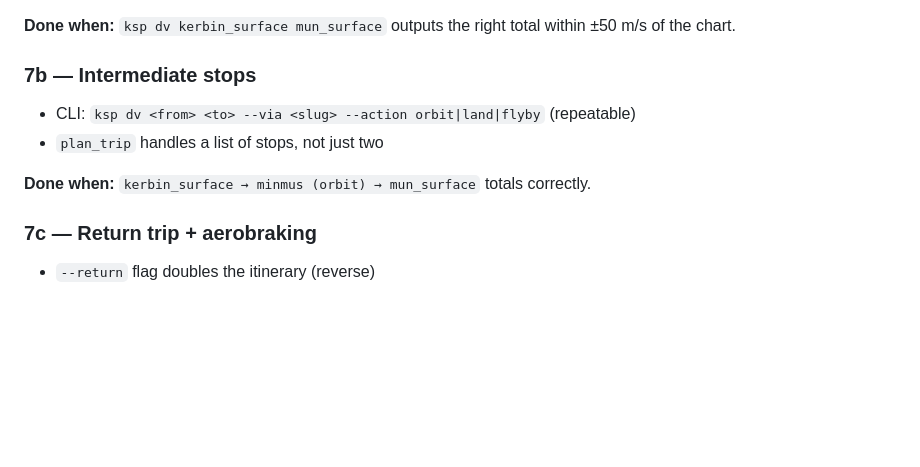
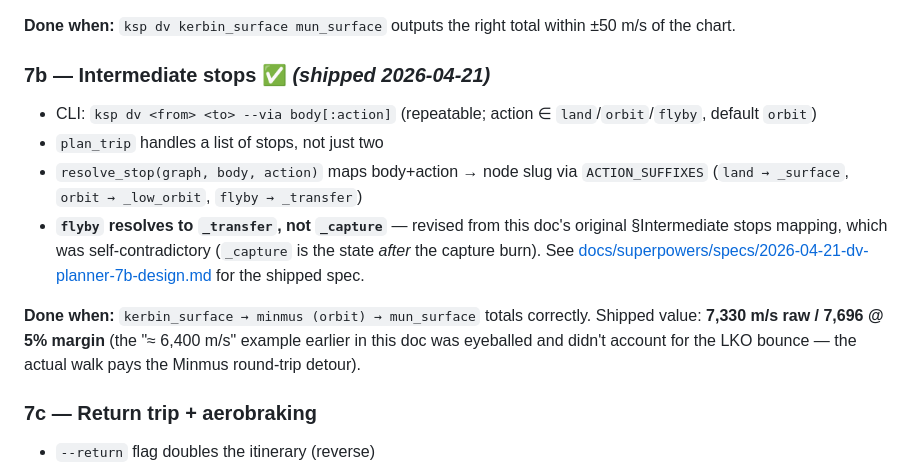
Before and after one commit to epriv/KSP-helper, a Markdown page: docs/features/dv-planner.md, the part around the change. Rendered like a GitHub page; blank space fills up the shorter version.

Commit message:
docs(7b): update feature doc §7b to match shipped CLI + flyby mapping
Per final 7b review: the feature doc §7b still showed the rejected
--via <slug> --action <action> parallel-list syntax and the
flyby → _capture mapping that the spec superseded. Fix both inline
and cross-reference the superseding spec doc. Also correct the ≈6,400
acceptance number to the actual shipped 7,330 m/s.

Co-Authored-By: Claude Opus 4.7 (1M context) <noreply@anthropic.com>

```diff
--- a/docs/features/dv-planner.md
+++ b/docs/features/dv-planner.md
@@ -98,12 +98,14 @@ Each sub-phase ships on its own, gated by its acceptance test.
 
 **Done when:** `ksp dv kerbin_surface mun_surface` outputs the right total within ±50 m/s of the chart.
 
-### 7b — Intermediate stops
+### 7b — Intermediate stops ✅ *(shipped 2026-04-21)*
 
-- CLI: `ksp dv <from> <to> --via <slug> --action orbit|land|flyby` (repeatable)
+- CLI: `ksp dv <from> <to> --via body[:action]` (repeatable; action ∈ `land`/`orbit`/`flyby`, default `orbit`)
 - `plan_trip` handles a list of stops, not just two
+- `resolve_stop(graph, body, action)` maps body+action → node slug via `ACTION_SUFFIXES` (`land → _surface`, `orbit → _low_orbit`, `flyby → _transfer`)
+- **`flyby` resolves to `_transfer`, not `_capture`** — revised from this doc's original §Intermediate stops mapping, which was self-contradictory (`_capture` is the state *after* the capture burn). See [docs/superpowers/specs/2026-04-21-dv-planner-7b-design.md](../superpowers/specs/2026-04-21-dv-planner-7b-design.md) for the shipped spec.
 
-**Done when:** `kerbin_surface → minmus (orbit) → mun_surface` totals correctly.
+**Done when:** `kerbin_surface → minmus (orbit) → mun_surface` totals correctly. Shipped value: **7,330 m/s raw / 7,696 @ 5% margin** (the "≈ 6,400 m/s" example earlier in this doc was eyeballed and didn't account for the LKO bounce — the actual walk pays the Minmus round-trip detour).
 
 ### 7c — Return trip + aerobraking
 
```
